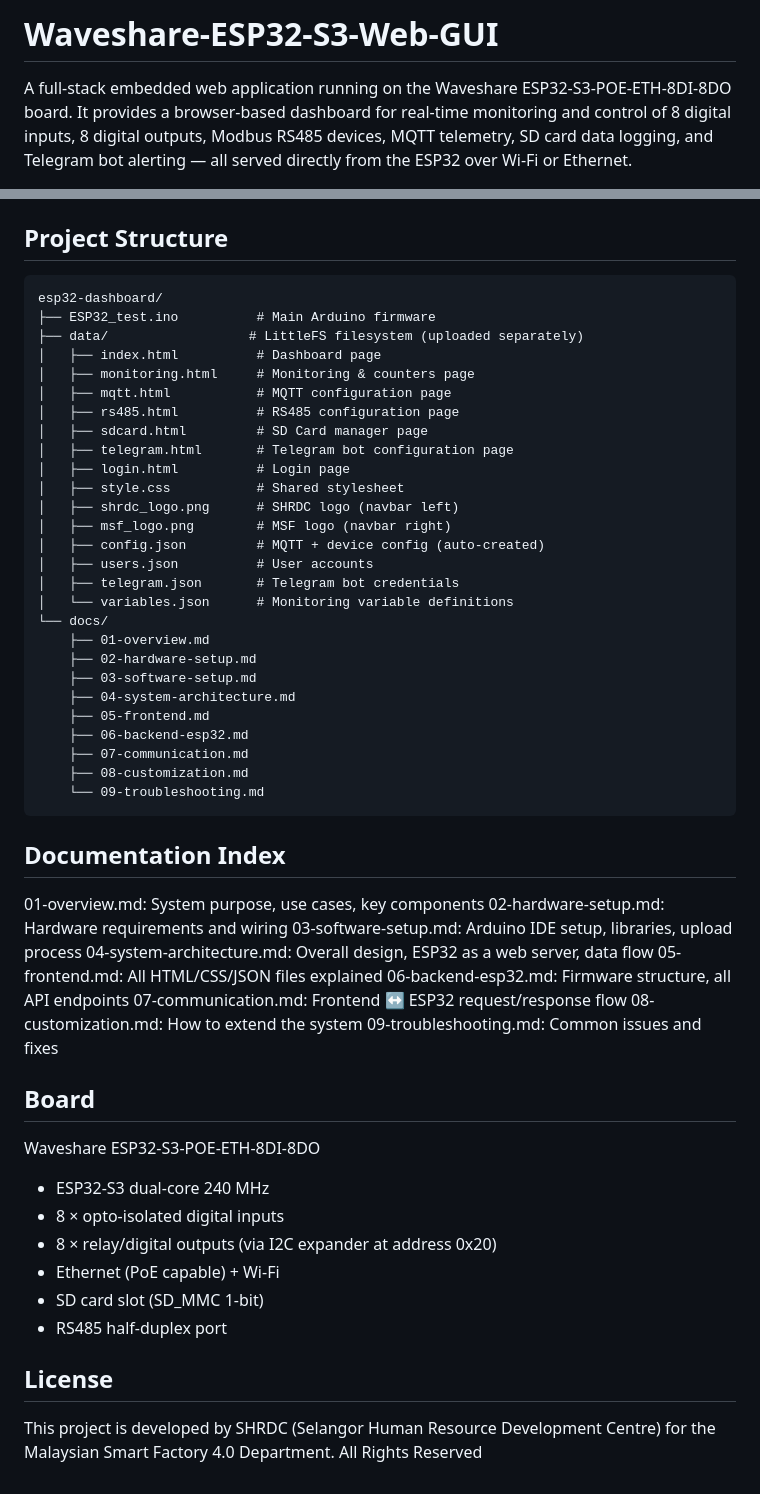
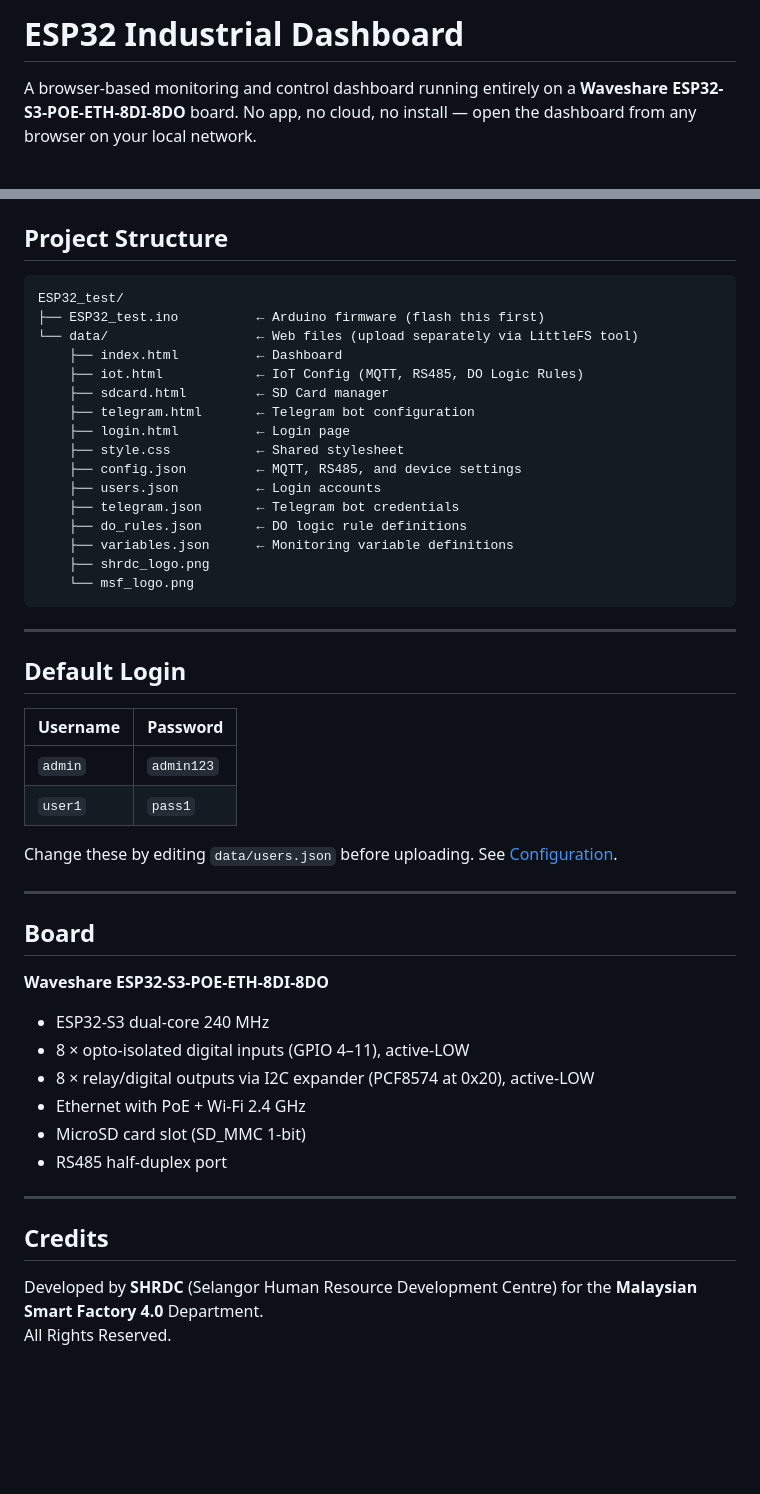
Before and after one commit to AZOMC/Waveshare-ESP32-Web-GUI, a Markdown page: README.md, 2 parts joined by grey strips. Rendered like a GitHub page; blank space fills up the shorter version.

Commit message:
Revise README for ESP32 Industrial Dashboard
Updated project name, features, and documentation for clarity and accuracy.

````diff
--- a/README.md
+++ b/README.md
@@ -1,4 +1,4 @@
-# Waveshare-ESP32-S3-Web-GUI
+# ESP32 Industrial Dashboard
 
-A full-stack embedded web application running on the Waveshare ESP32-S3-POE-ETH-8DI-8DO board. It provides a browser-based dashboard for real-time monitoring and control of 8 digital inputs, 8 digital outputs, Modbus RS485 devices, MQTT telemetry, SD card data logging, and Telegram bot alerting — all served directly from the ESP32 over Wi-Fi or Ethernet.
+A browser-based monitoring and control dashboard running entirely on a **Waveshare ESP32-S3-POE-ETH-8DI-8DO** board. No app, no cloud, no install — open the dashboard from any browser on your local network.
 
@@ -44,60 +61,50 @@ Navigate to `http://<ESP32-IP>/` in any browser. Default credentials:
 ## Project Structure
 
 ```
-esp32-dashboard/
-├── ESP32_test.ino          # Main Arduino firmware
-├── data/                  # LittleFS filesystem (uploaded separately)
-│   ├── index.html          # Dashboard page
-│   ├── monitoring.html     # Monitoring & counters page
-│   ├── mqtt.html           # MQTT configuration page
-│   ├── rs485.html          # RS485 configuration page
-│   ├── sdcard.html         # SD Card manager page
-│   ├── telegram.html       # Telegram bot configuration page
-│   ├── login.html          # Login page
-│   ├── style.css           # Shared stylesheet
-│   ├── shrdc_logo.png      # SHRDC logo (navbar left)
-│   ├── msf_logo.png        # MSF logo (navbar right)
-│   ├── config.json         # MQTT + device config (auto-created)
-│   ├── users.json          # User accounts
-│   ├── telegram.json       # Telegram bot credentials
-│   └── variables.json      # Monitoring variable definitions
-└── docs/
-    ├── 01-overview.md
-    ├── 02-hardware-setup.md
-    ├── 03-software-setup.md
-    ├── 04-system-architecture.md
-    ├── 05-frontend.md
-    ├── 06-backend-esp32.md
-    ├── 07-communication.md
-    ├── 08-customization.md
-    └── 09-troubleshooting.md
+ESP32_test/
+├── ESP32_test.ino          ← Arduino firmware (flash this first)
+└── data/                   ← Web files (upload separately via LittleFS tool)
+    ├── index.html          ← Dashboard
+    ├── iot.html            ← IoT Config (MQTT, RS485, DO Logic Rules)
+    ├── sdcard.html         ← SD Card manager
+    ├── telegram.html       ← Telegram bot configuration
+    ├── login.html          ← Login page
+    ├── style.css           ← Shared stylesheet
+    ├── config.json         ← MQTT, RS485, and device settings
+    ├── users.json          ← Login accounts
+    ├── telegram.json       ← Telegram bot credentials
+    ├── do_rules.json       ← DO logic rule definitions
+    ├── variables.json      ← Monitoring variable definitions
+    ├── shrdc_logo.png
+    └── msf_logo.png
 ```
 
+---
 
-## Documentation Index
+## Default Login
 
-01-overview.md: System purpose, use cases, key components
-02-hardware-setup.md: Hardware requirements and wiring
-03-software-setup.md: Arduino IDE setup, libraries, upload process
-04-system-architecture.md: Overall design, ESP32 as a web server, data flow
-05-frontend.md: All HTML/CSS/JSON files explained
-06-backend-esp32.md: Firmware structure, all API endpoints
-07-communication.md: Frontend ↔ ESP32 request/response flow
-08-customization.md: How to extend the system
-09-troubleshooting.md: Common issues and fixes
+| Username | Password |
+|---|---|
+| `admin` | `admin123` |
+| `user1` | `pass1` |
 
+Change these by editing `data/users.json` before uploading. See [Configuration](docs/05-configuration.md).
+
+---
 
 ## Board
 
-Waveshare ESP32-S3-POE-ETH-8DI-8DO
+**Waveshare ESP32-S3-POE-ETH-8DI-8DO**
 - ESP32-S3 dual-core 240 MHz
-- 8 × opto-isolated digital inputs
-- 8 × relay/digital outputs (via I2C expander at address 0x20)
-- Ethernet (PoE capable) + Wi-Fi
-- SD card slot (SD_MMC 1-bit)
+- 8 × opto-isolated digital inputs (GPIO 4–11), active-LOW
+- 8 × relay/digital outputs via I2C expander (PCF8574 at 0x20), active-LOW
+- Ethernet with PoE + Wi-Fi 2.4 GHz
+- MicroSD card slot (SD_MMC 1-bit)
 - RS485 half-duplex port
 
+---
 
-## License
+## Credits
 
-This project is developed by SHRDC (Selangor Human Resource Development Centre) for the Malaysian Smart Factory 4.0 Department. All Rights Reserved
+Developed by **SHRDC** (Selangor Human Resource Development Centre) for the **Malaysian Smart Factory 4.0** Department.
+All Rights Reserved.
````
Also changed, not shown: other parts of README.md (+44 -27 lines).
